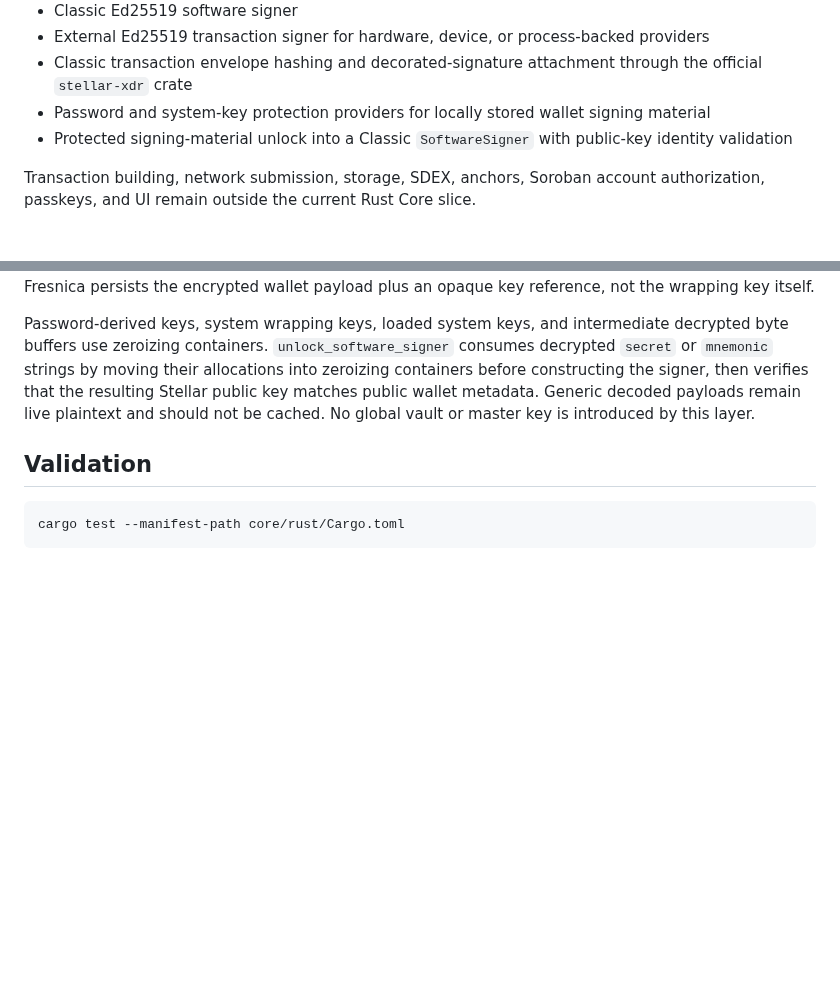
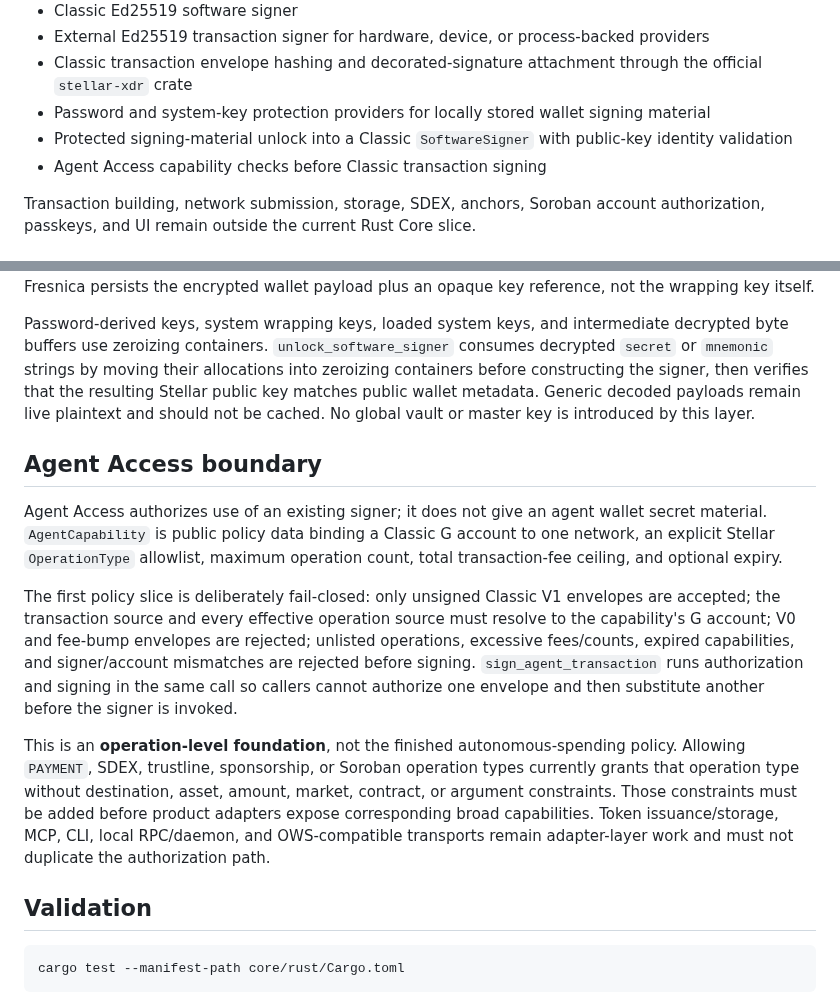
Before and after one commit to Fresnica/fresnica, a Markdown page: core/rust/README.md, 2 parts joined by grey strips. GitHub-like rendering; blank space fills up the shorter version.

Commit message:
Document Agent Access policy boundary

````diff
--- a/core/rust/README.md
+++ b/core/rust/README.md
@@ -16,6 +16,7 @@ Implemented production primitives currently include:
 - Classic transaction envelope hashing and decorated-signature attachment through the official `stellar-xdr` crate
 - Password and system-key protection providers for locally stored wallet signing material
 - Protected signing-material unlock into a Classic `SoftwareSigner` with public-key identity validation
+- Agent Access capability checks before Classic transaction signing
 
 Transaction building, network submission, storage, SDEX, anchors, Soroban account authorization, passkeys, and UI remain outside the current Rust Core slice.
 
@@ -35,6 +36,14 @@ Password protection preserves the existing version-1 Scrypt + AES-256-GCM wallet
 
 Password-derived keys, system wrapping keys, loaded system keys, and intermediate decrypted byte buffers use zeroizing containers. `unlock_software_signer` consumes decrypted `secret` or `mnemonic` strings by moving their allocations into zeroizing containers before constructing the signer, then verifies that the resulting Stellar public key matches public wallet metadata. Generic decoded payloads remain live plaintext and should not be cached. No global vault or master key is introduced by this layer.
 
+## Agent Access boundary
+
+Agent Access authorizes use of an existing signer; it does not give an agent wallet secret material. `AgentCapability` is public policy data binding a Classic G account to one network, an explicit Stellar `OperationType` allowlist, maximum operation count, total transaction-fee ceiling, and optional expiry.
+
+The first policy slice is deliberately fail-closed: only unsigned Classic V1 envelopes are accepted; the transaction source and every effective operation source must resolve to the capability's G account; V0 and fee-bump envelopes are rejected; unlisted operations, excessive fees/counts, expired capabilities, and signer/account mismatches are rejected before signing. `sign_agent_transaction` runs authorization and signing in the same call so callers cannot authorize one envelope and then substitute another before the signer is invoked.
+
+This is an **operation-level foundation**, not the finished autonomous-spending policy. Allowing `PAYMENT`, SDEX, trustline, sponsorship, or Soroban operation types currently grants that operation type without destination, asset, amount, market, contract, or argument constraints. Those constraints must be added before product adapters expose corresponding broad capabilities. Token issuance/storage, MCP, CLI, local RPC/daemon, and OWS-compatible transports remain adapter-layer work and must not duplicate the authorization path.
+
 ## Validation
 
 ```sh
````
